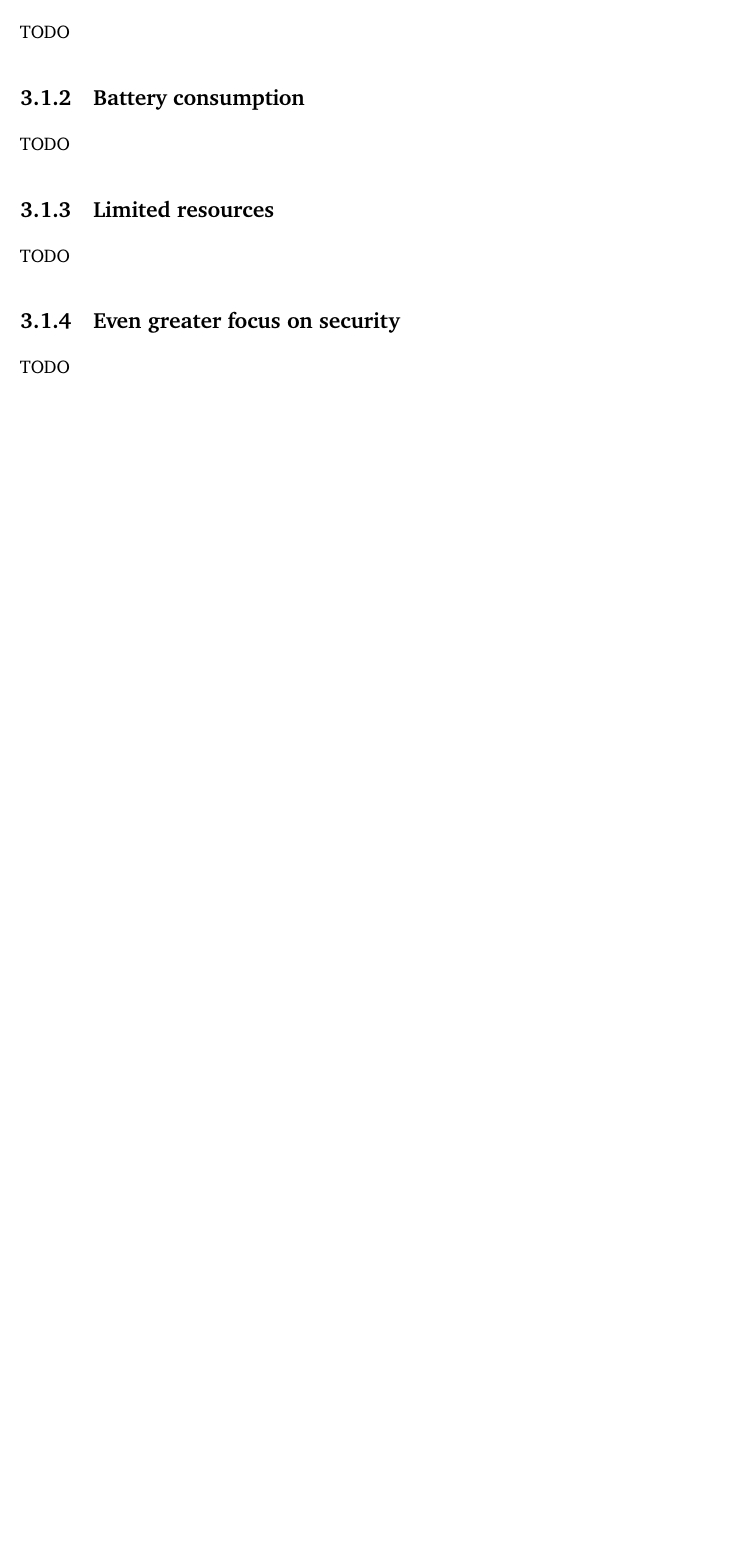
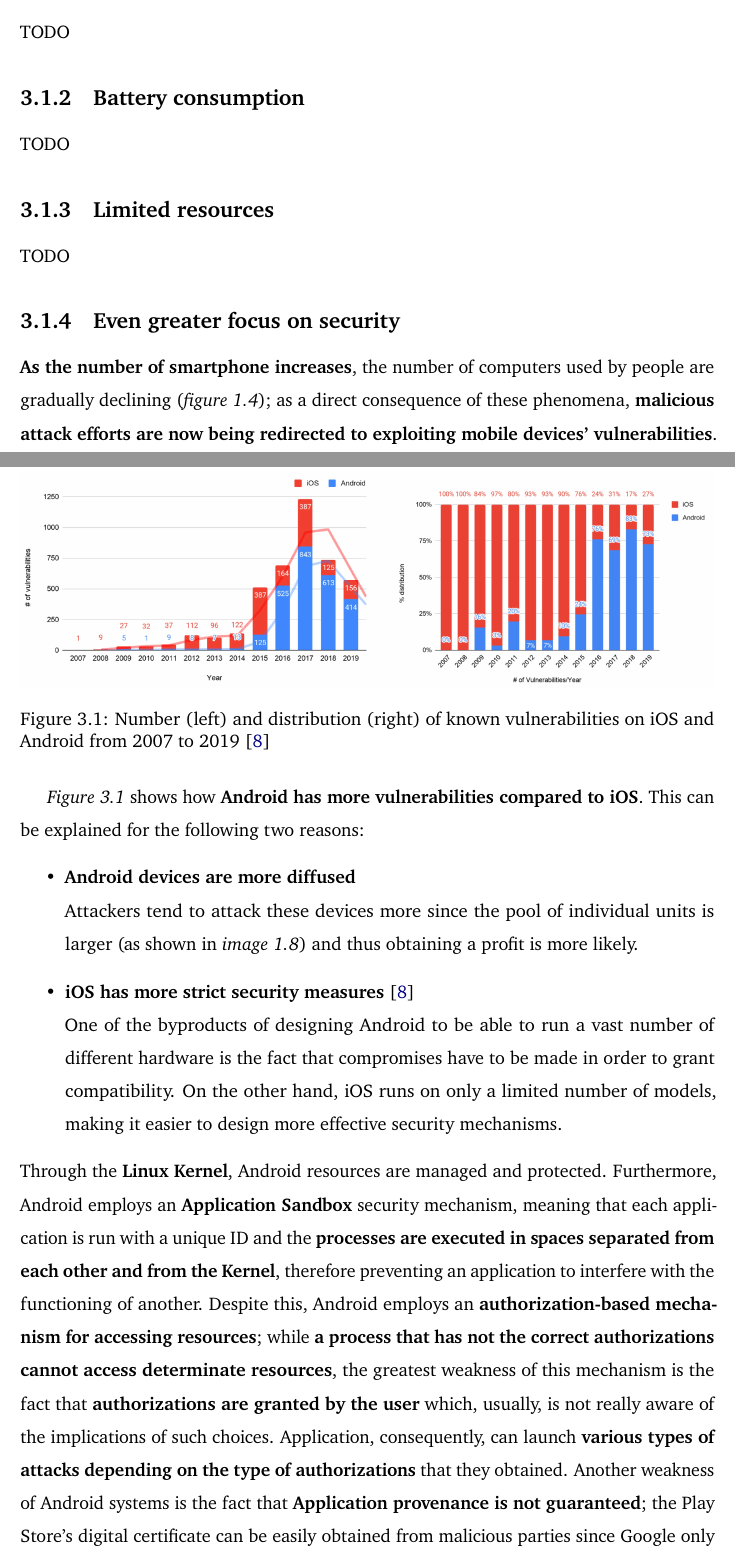
Before and after one commit to Tale152/master-thesis, a LaTeX thesis (main.tex, which reads document/chapters/chapter_3/sections/1_challenges_derived_from_the_inclusion_of_mobile_devices.tex): part of page 31 of 33 before the commit and two parts of pages 31 and 32 of 35 after it, the two joined at a grey line, cut so that both start at the same text, the shorter picture padded with empty space. Compiled offline with pdfLaTeX.

Commit message:
written 3.1.4 - Even greater focus on security

```diff
--- a/document/chapters/chapter_3/sections/1_challenges_derived_from_the_inclusion_of_mobile_devices.tex
+++ b/document/chapters/chapter_3/sections/1_challenges_derived_from_the_inclusion_of_mobile_devices.tex
@@ -17,5 +17,18 @@ TODO
 TODO
 
 \subsection{Even greater focus on security}
-TODO
-% https://www.sciencedirect.com/science/article/pii/S1574013721000125?casa_token=ErDbZTOqYHUAAAAA:FL9nPUMuMUoToKXqEIACZZ89B-NGkJAfGgr5nG_e3v5JZZqzbqLD53uCjVEES4XZwNwavN2EJLI
+\textbf{As the number of smartphone increases}, the number of computers used by people are gradually declining (\textit{figure \ref{fig:global_sales_of_pcs_and_smartphones}}); as a direct consequence of these phenomena, \textbf{malicious attack efforts are now being redirected to exploiting mobile devices' vulnerabilities}.
+\begin{figure}[H]
+    \centering
+    \includegraphics[width=\linewidth]{document/chapters/chapter_3/images/mobile_vulnerabilities.jpg}
+    \caption{Number (left) and distribution (right) of known vulnerabilities on iOS and Android from 2007 to 2019 \cite{mobile_security}}
+    \label{fig:mobile_vulnerabilities}
+\end{figure}
+\textit{Figure \ref{fig:mobile_vulnerabilities}} shows how \textbf{Android has more vulnerabilities compared to iOS}. This can be explained for the following two reasons:
+\begin{itemize}
+    \item \textbf{Android devices are more diffused}\\
+    Attackers tend to attack these devices more since the pool of individual units is larger (as shown in \textit{image \ref{fig:os_market_share_2012_to_2021}}) and thus obtaining a profit is more likely.
+    \item \textbf{iOS has more strict security measures} \cite{mobile_security}\\
+    One of the byproducts of designing Android to be able to run a vast number of different hardware is the fact that compromises have to be made in order to grant compatibility. On the other hand, iOS runs on only a limited number of models, making it easier to design more effective security mechanisms.
+\end{itemize}
+Through the \textbf{Linux Kernel}, Android resources are managed and protected. Furthermore, Android employs an \textbf{Application Sandbox} security mechanism, meaning that each application is run with a unique ID and the \textbf{processes are executed in spaces separated from each other and from the Kernel}, therefore preventing an application to interfere with the functioning of another. Despite this, Android employs an \textbf{authorization-based mechanism for accessing resources}; while \textbf{a process that has not the correct authorizations cannot access determinate resources}, the greatest weakness of this mechanism is the fact that \textbf{authorizations are granted by the user} which, usually, is not really aware of the implications of such choices. Application, consequently, can launch \textbf{various types of attacks depending on the type of authorizations} that they obtained. Another weakness of Android systems is the fact that \textbf{Application provenance is not guaranteed}; the Play Store's digital certificate can be easily obtained from malicious parties since Google only requires a fee paid by a credit card to get it (and payments might be done with a stolen credit card). Applications can also be installed from third parties, making it easier to introduce malicious software that is completely unchecked.
```
Also changed, not shown: document/bibliography.bib (+13 -0 lines), document/chapters/chapter_1/sections/3_enormous_untapped_potential_integrating_mobile_devices_into_the_grid.tex (+1 -1 lines), document/chapters/chapter_3/images/mobile_vulnerabilities.jpg (added), document/chapters/chapter_3/images/mobile_vulnerabilities_severity.jpg (added), document/chapters/chapter_3/sections/1_challenges_derived_from_the_inclusion_of_mobile_devices.tex (13 more changed lines).
